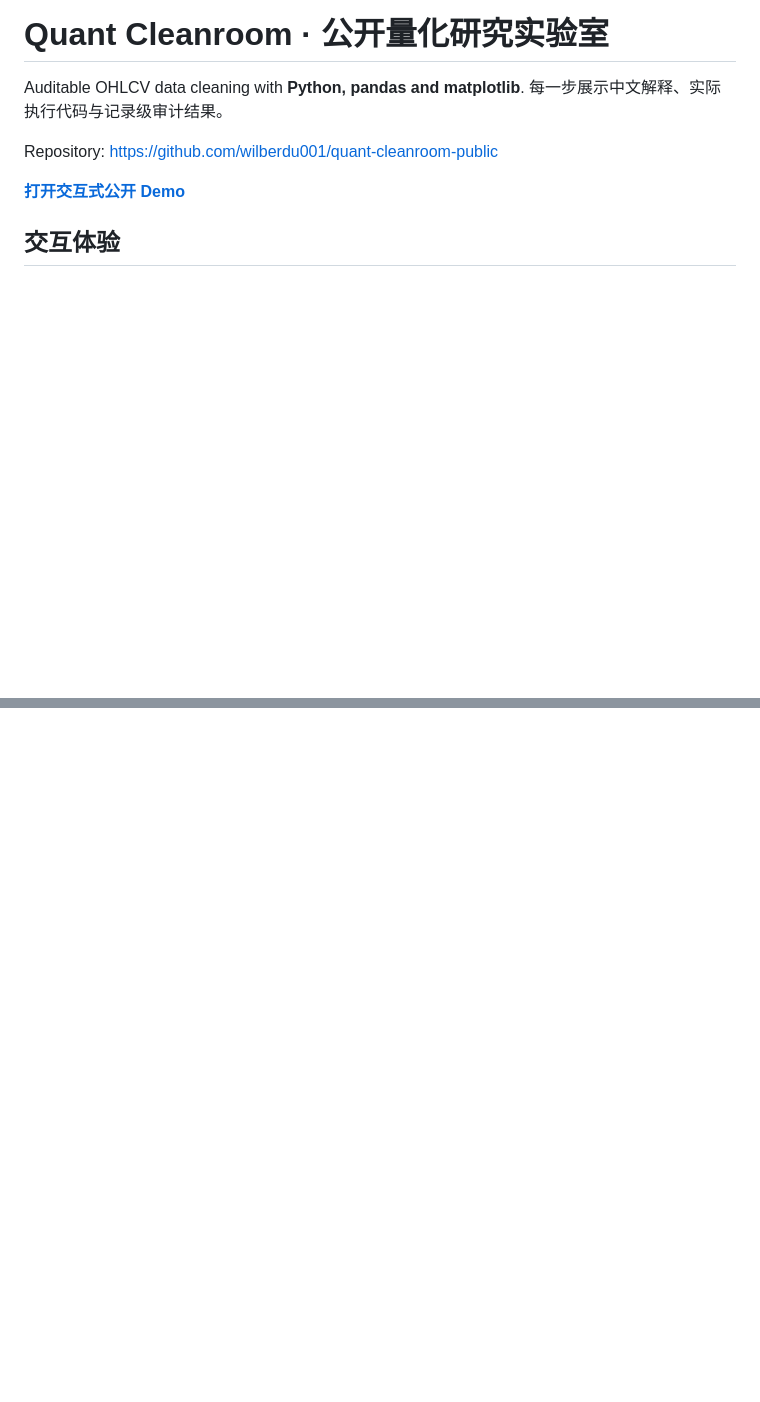
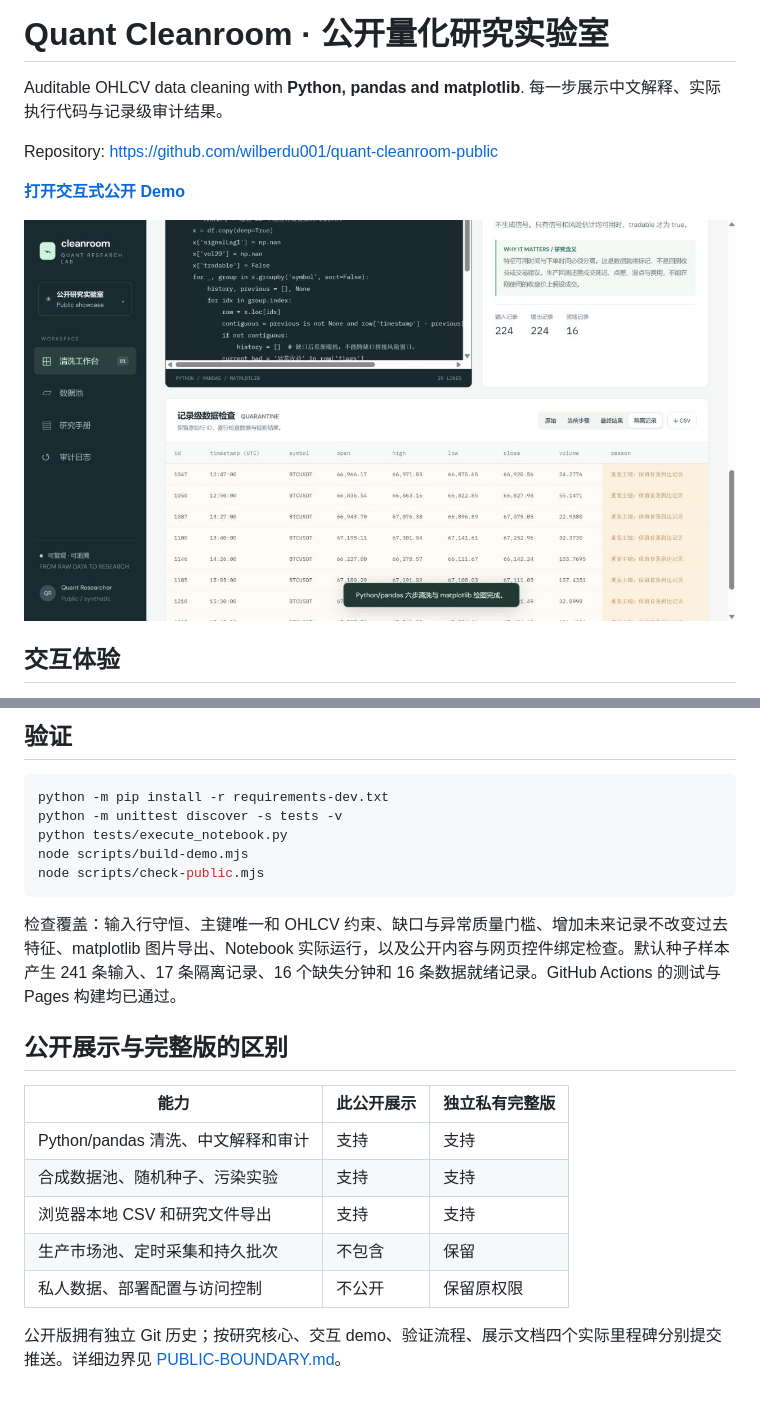
Before and after one commit to wilberdu001/quant-cleanroom-public, a Markdown page: README.md, 2 parts joined by grey strips. Rendered like a GitHub page; pictures changed too: docs/assets/demo.jpg (added); blank space fills up the shorter version.

Commit message:
Document verified public demo, architecture and release boundaries with an audit screenshot

````diff
--- a/README.md
+++ b/README.md
@@ -5,6 +5,8 @@ Auditable OHLCV data cleaning with **Python, pandas and matplotlib**. 每一步
 Repository: https://github.com/wilberdu001/quant-cleanroom-public
 
 **[打开交互式公开 Demo](https://wilberdu001.github.io/quant-cleanroom-public/)**
+
+![记录级审计：实际执行的 pandas 代码、质量门槛与隔离原因](docs/assets/demo.jpg)
 
 ## 交互体验
 
@@ -60,0 +77,23 @@ python -m jupyterlab research.ipynb
+## 验证
+
+```bash
+python -m pip install -r requirements-dev.txt
+python -m unittest discover -s tests -v
+python tests/execute_notebook.py
+node scripts/build-demo.mjs
+node scripts/check-public.mjs
+```
+
+检查覆盖：输入行守恒、主键唯一和 OHLCV 约束、缺口与异常质量门槛、增加未来记录不改变过去特征、matplotlib 图片导出、Notebook 实际运行，以及公开内容与网页控件绑定检查。默认种子样本产生 241 条输入、17 条隔离记录、16 个缺失分钟和 16 条数据就绪记录。GitHub Actions 的测试与 Pages 构建均已通过。
+
+## 公开展示与完整版的区别
+
+| 能力 | 此公开展示 | 独立私有完整版 |
+| --- | --- | --- |
+| Python/pandas 清洗、中文解释和审计 | 支持 | 支持 |
+| 合成数据池、随机种子、污染实验 | 支持 | 支持 |
+| 浏览器本地 CSV 和研究文件导出 | 支持 | 支持 |
+| 生产市场池、定时采集和持久批次 | 不包含 | 保留 |
+| 私人数据、部署配置与访问控制 | 不公开 | 保留原权限 |
+
+公开版拥有独立 Git 历史；按研究核心、交互 demo、验证流程、展示文档四个实际里程碑分别提交推送。详细边界见 [PUBLIC-BOUNDARY.md](PUBLIC-BOUNDARY.md)。
````
Also changed, not shown: other parts of README.md (+14 -0 lines), RELEASE.md (added, +26 -0 lines), 2 other files.
